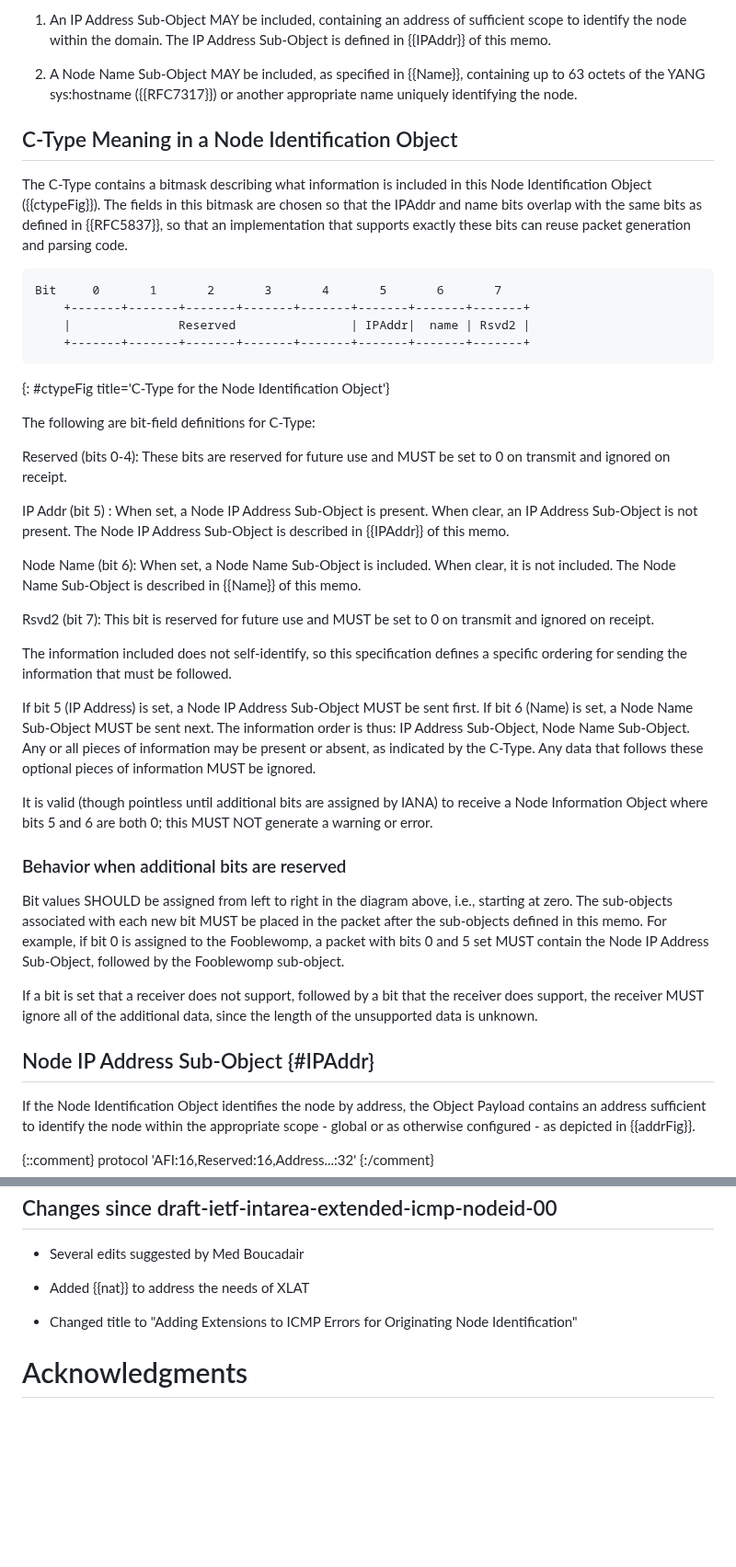
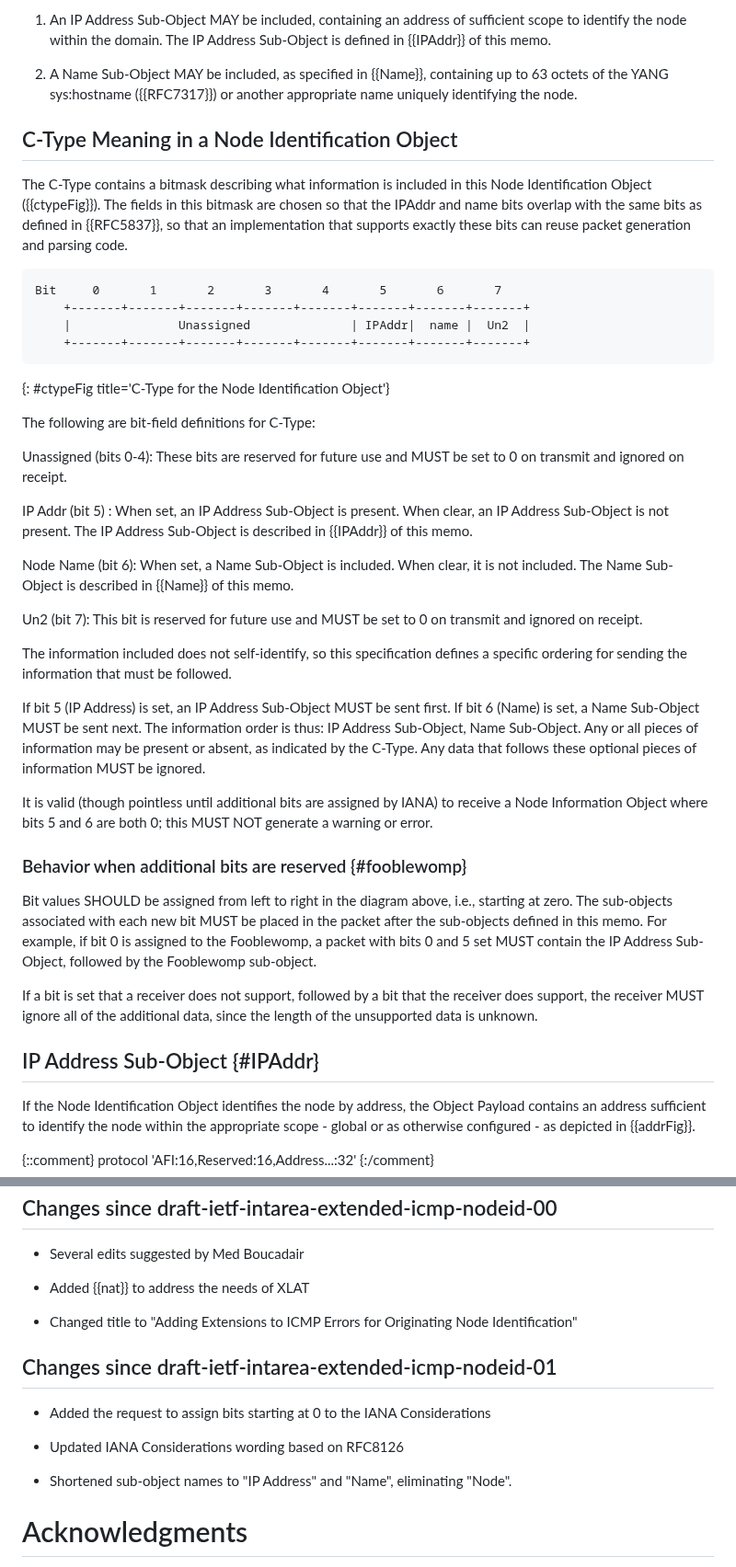
Before and after one commit to fenner/icmp-node-id, a Markdown page: draft-ietf-intarea-extended-icmp-nodeid.md, 2 parts joined by grey strips. Shown at 92% size. GitHub-like rendering; blank space fills up the shorter version.

Commit message:
Editorial updates and refining IANA section
- Added the request to assign bits starting at 0 to the IANA
  Considerations

- Updated IANA Considerations wording based on RFC8126

- Shortened sub-object names to "IP Address" and "Name", eliminating
  "Node".

```diff
--- a/draft-ietf-intarea-extended-icmp-nodeid.md
+++ b/draft-ietf-intarea-extended-icmp-nodeid.md
@@ -135,7 +135,7 @@ Node Information Object:
    of sufficient scope to identify the node within the domain.
    The IP Address Sub-Object is defined in {{IPAddr}} of this memo.
 
-2. A Node Name Sub-Object MAY be included, as specified in {{Name}},
+2. A Name Sub-Object MAY be included, as specified in {{Name}},
    containing up to 63 octets of the YANG sys:hostname ({{RFC7317}})
    or another appropriate name uniquely identifying the node.
 
@@ -150,35 +150,35 @@ that supports exactly these bits can reuse packet generation and parsing code.
 ~~~~
 Bit     0       1       2       3       4       5       6       7
     +-------+-------+-------+-------+-------+-------+-------+-------+
-    |               Reserved                | IPAddr|  name | Rsvd2 |
+    |               Unassigned              | IPAddr|  name |  Un2  |
     +-------+-------+-------+-------+-------+-------+-------+-------+
 ~~~~
 {: #ctypeFig title='C-Type for the Node Identification Object'}
 
 The following are bit-field definitions for C-Type:
 
-Reserved (bits 0-4): These bits are reserved for future use
+Unassigned (bits 0-4): These bits are reserved for future use
 and MUST be set to 0 on transmit and ignored on receipt.
 
-IP Addr (bit 5) : When set, a Node IP Address Sub-Object is present.
-When clear, an IP Address Sub-Object is not present.  The Node IP Address
+IP Addr (bit 5) : When set, an IP Address Sub-Object is present.
+When clear, an IP Address Sub-Object is not present.  The IP Address
 Sub-Object is described in {{IPAddr}} of this memo.
 
-Node Name (bit 6): When set, a Node Name Sub-Object is
-included.  When clear, it is not included.  The Node Name Sub-Object is
+Node Name (bit 6): When set, a Name Sub-Object is
+included.  When clear, it is not included.  The Name Sub-Object is
 described in {{Name}} of this memo.
 
-Rsvd2 (bit 7): This bit is reserved for future use
+Un2 (bit 7): This bit is reserved for future use
 and MUST be set to 0 on transmit and ignored on receipt.
 
 The information included does not self-identify, so this
 specification defines a specific ordering for sending the information
 that must be followed.
 
-If bit 5 (IP Address) is set, a Node IP Address Sub-Object MUST
-be sent first.  If bit 6 (Name) is set, a Node Name Sub-Object
+If bit 5 (IP Address) is set, an IP Address Sub-Object MUST
+be sent first.  If bit 6 (Name) is set, a Name Sub-Object
 MUST be sent next.  The information order is thus: IP Address Sub-Object,
-Node Name Sub-Object.  Any or all pieces of information may be
+Name Sub-Object.  Any or all pieces of information may be
 present or absent, as indicated by the C-Type.  Any data that follows
 these optional pieces of information MUST be ignored.
 
@@ -186,13 +186,13 @@ It is valid (though pointless until additional bits are assigned by
 IANA) to receive a Node Information Object where bits 5 and 6
 are both 0; this MUST NOT generate a warning or error.
 
-### Behavior when additional bits are reserved
+### Behavior when additional bits are reserved {#fooblewomp}
 
 Bit values SHOULD be assigned from left to right in the diagram
 above, i.e., starting at zero.  The sub-objects associated with each
 new bit MUST be placed in the packet after the sub-objects defined
 in this memo.  For example, if bit 0 is assigned to the Fooblewomp,
-a packet with bits 0 and 5 set MUST contain the Node IP Address
+a packet with bits 0 and 5 set MUST contain the IP Address
 Sub-Object, followed by the Fooblewomp sub-object.
 
 If a bit is set that a receiver does not support, followed by
@@ -200,7 +200,7 @@ a bit that the receiver does support, the receiver MUST ignore
 all of the additional data, since the length of the unsupported
 data is unknown.
 
-## Node IP Address Sub-Object {#IPAddr}
+## IP Address Sub-Object {#IPAddr}
 
 If the Node Identification Object identifies the node by
 address, the Object Payload contains an address sufficient
@@ -356,6 +359,16 @@ This section is to be removed before publishing as an RFC.
 - Changed title to "Adding Extensions to ICMP Errors for
   Originating Node Identification"
 
+## Changes since draft-ietf-intarea-extended-icmp-nodeid-01
+
+- Added the request to assign bits starting at 0 to the IANA
+  Considerations
+
+- Updated IANA Considerations wording based on RFC8126
+
+- Shortened sub-object names to "IP Address" and "Name", eliminating
+  "Node".
+
 # Acknowledgments
 {:numbered="false"}
 
```
Also changed, not shown: other parts of draft-ietf-intarea-extended-icmp-nodeid.md (+13 -10 lines).
